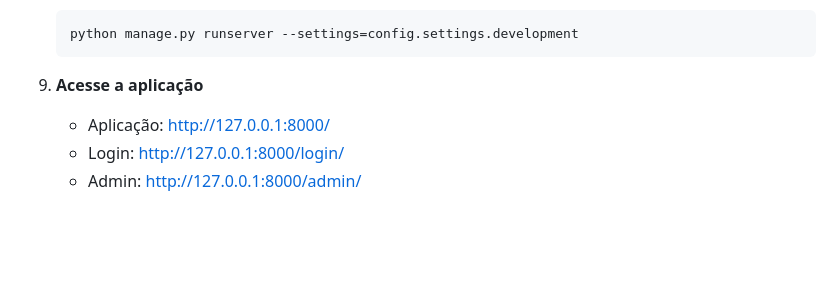
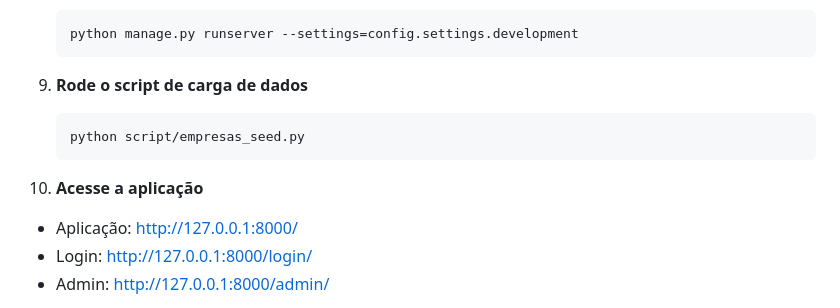
Before and after one commit to s-santos-dev/ERP_Gestao, a Markdown page: README.md, the part around the change. Drawn GitHub-style; blank space fills up the shorter version.

Commit message:
Executando o Script de População de Dados

````diff
--- a/README.md
+++ b/README.md
@@ -139,7 +139,13 @@ ERP_Gestao/
    python manage.py runserver --settings=config.settings.development
    ```
 
-9. **Acesse a aplicação**
+9. **Rode o script de carga de dados**
+
+    ```bash
+    python script/empresas_seed.py
+    ```
+
+10. **Acesse a aplicação**
 
    - Aplicação: http://127.0.0.1:8000/
    - Login: http://127.0.0.1:8000/login/
````
